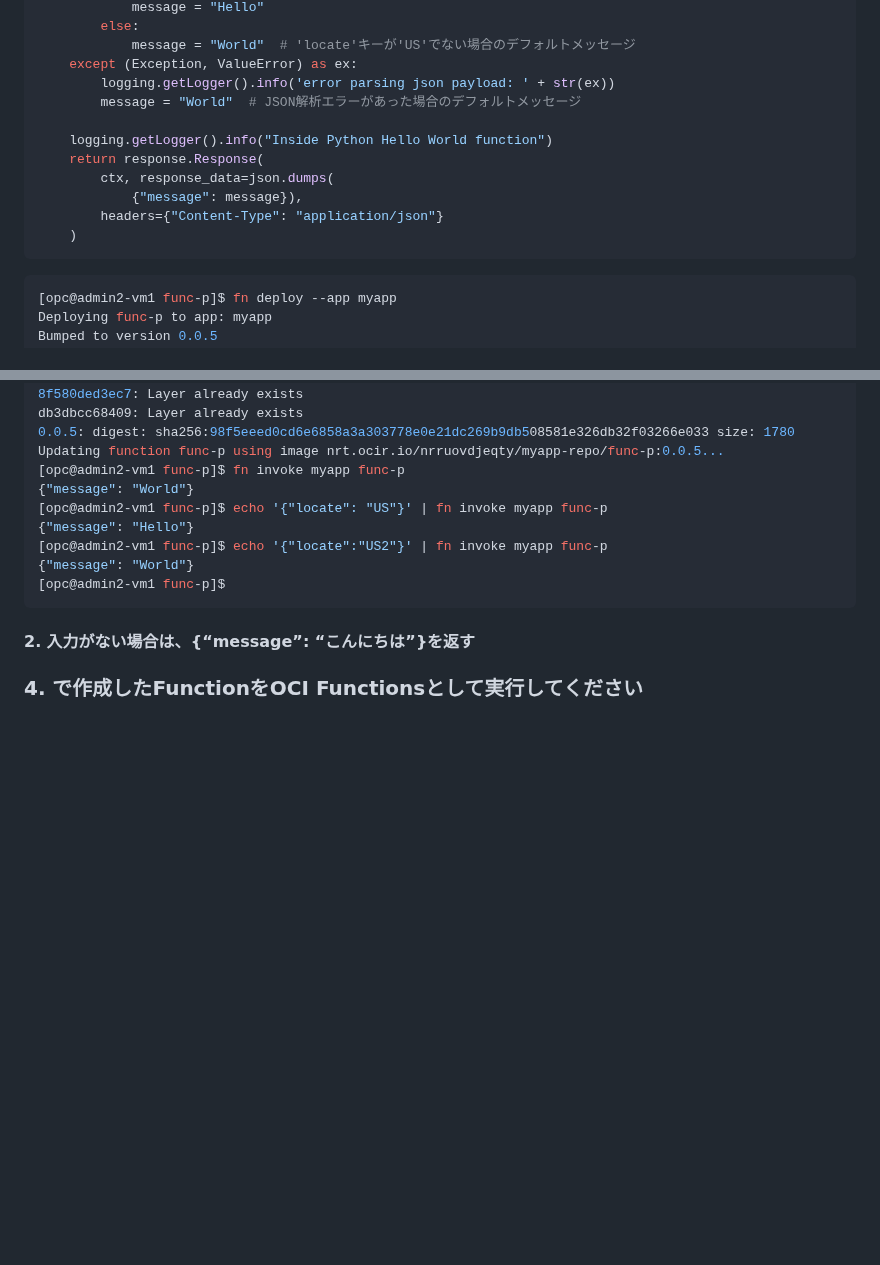
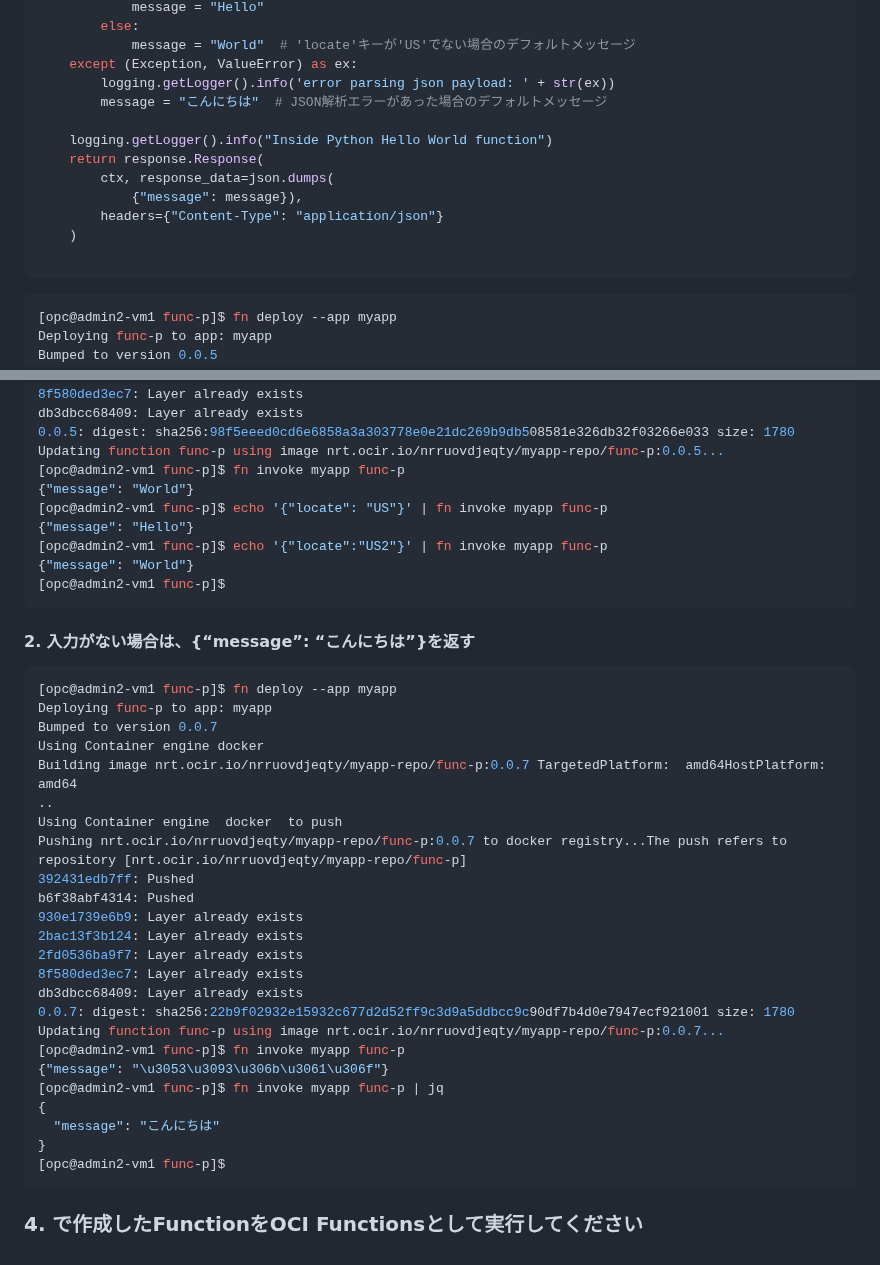
Before and after one commit to sh-sho/cn_study_tutor_repository, a Markdown page: 4_faas/4-1.md, 2 parts joined by grey strips. Rendered like a GitHub page; blank space fills up the shorter version.

````diff
--- a/4_faas/4-1.md
+++ b/4_faas/4-1.md
@@ -165,7 +165,7 @@ def handler(ctx, data: io.BytesIO = None):
             message = "World"  # 'locate'キーが'US'でない場合のデフォルトメッセージ
     except (Exception, ValueError) as ex:
         logging.getLogger().info('error parsing json payload: ' + str(ex))
-        message = "World"  # JSON解析エラーがあった場合のデフォルトメッセージ
+        message = "こんにちは"  # JSON解析エラーがあった場合のデフォルトメッセージ
 
     logging.getLogger().info("Inside Python Hello World function")
     return response.Response(
@@ -173,6 +173,7 @@ def handler(ctx, data: io.BytesIO = None):
             {"message": message}),
         headers={"Content-Type": "application/json"}
     )
+
 ```
 
 ```console
@@ -202,7 +203,33 @@ Updating function func-p using image nrt.ocir.io/nrruovdjeqty/myapp-repo/func-p:
 [opc@admin2-vm1 func-p]$
 ```
 
-
 ####    2. 入力がない場合は、{“message”: “こんにちは”}を返す
 
+```console
+[opc@admin2-vm1 func-p]$ fn deploy --app myapp
+Deploying func-p to app: myapp
+Bumped to version 0.0.7
+Using Container engine docker
+Building image nrt.ocir.io/nrruovdjeqty/myapp-repo/func-p:0.0.7 TargetedPlatform:  amd64HostPlatform:  amd64
+..
+Using Container engine  docker  to push
+Pushing nrt.ocir.io/nrruovdjeqty/myapp-repo/func-p:0.0.7 to docker registry...The push refers to repository [nrt.ocir.io/nrruovdjeqty/myapp-repo/func-p]
+392431edb7ff: Pushed
+b6f38abf4314: Pushed
+930e1739e6b9: Layer already exists
+2bac13f3b124: Layer already exists
+2fd0536ba9f7: Layer already exists
+8f580ded3ec7: Layer already exists
+db3dbcc68409: Layer already exists
+0.0.7: digest: sha256:22b9f02932e15932c677d2d52ff9c3d9a5ddbcc9c90df7b4d0e7947ecf921001 size: 1780
+Updating function func-p using image nrt.ocir.io/nrruovdjeqty/myapp-repo/func-p:0.0.7...
+[opc@admin2-vm1 func-p]$ fn invoke myapp func-p
+{"message": "\u3053\u3093\u306b\u3061\u306f"}
+[opc@admin2-vm1 func-p]$ fn invoke myapp func-p | jq
+{
+  "message": "こんにちは"
+}
+[opc@admin2-vm1 func-p]$
+```
+
 ### 4. で作成したFunctionをOCI Functionsとして実行してください
````
